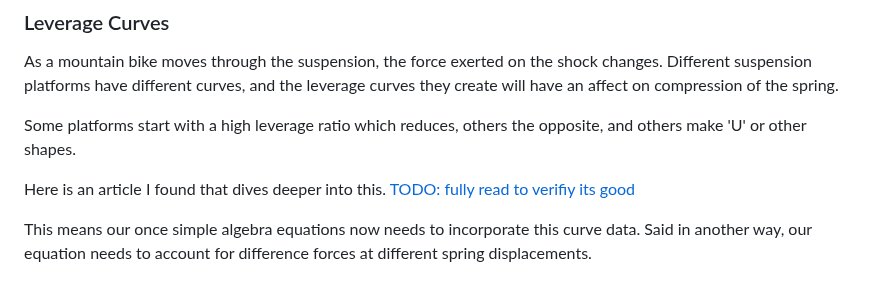
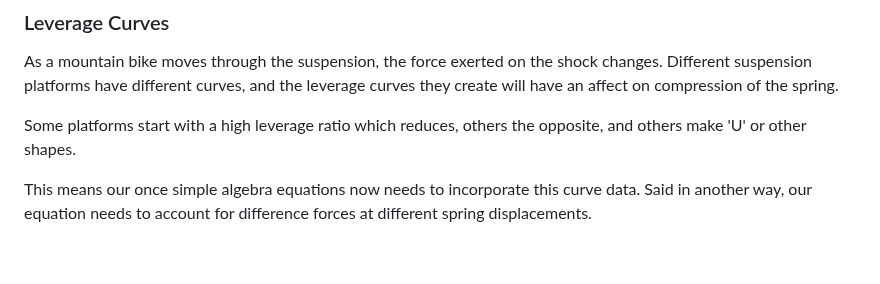
Before and after one commit to RyanBerliner/coil-calculator, a Markdown page: README.md, the part around the change. Rendered like a GitHub page; blank space fills up the shorter version.

Commit message:
remove external article

```diff
--- a/README.md
+++ b/README.md
@@ -32,9 +32,6 @@ the spring.
 
 Some platforms start with a high leverage ratio which reduces, others the
 opposite, and others make 'U' or other shapes.
-
-Here is an article I found that dives deeper into this.
-[TODO: fully read to verifiy its good](https://vorsprungsuspension.com/blogs/learn/understanding-leverage-curves)
 
 This means our once simple algebra equations now needs to incorporate this curve
 data. Said in another way, our equation needs to account for difference forces
```
